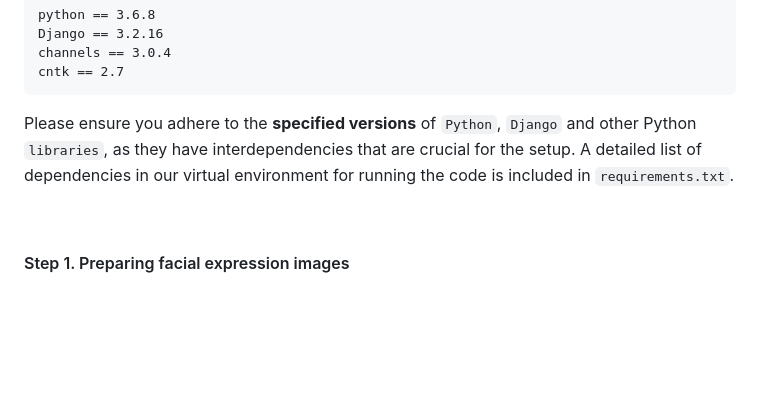
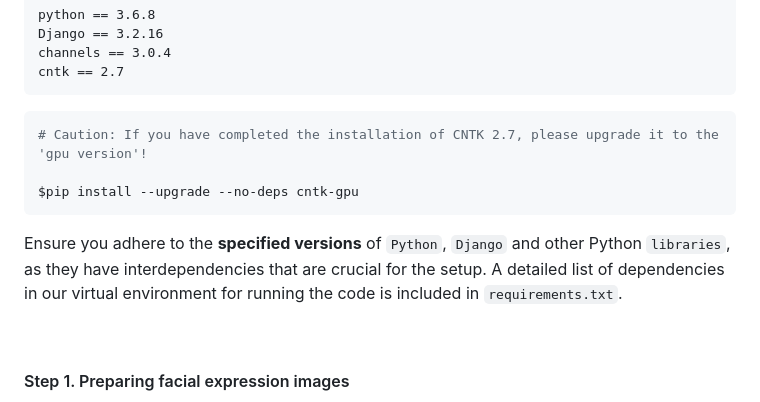
Before and after one commit to diag-dgist/FindtheBot, a Markdown page: README.md, the part around the change. Rendered like a GitHub page; blank space fills up the shorter version.

Commit message:
Update README.md
finalizing the local test section

````diff
--- a/README.md
+++ b/README.md
@@ -42,7 +42,14 @@ Django == 3.2.16
 channels == 3.0.4
 cntk == 2.7
 ```
-Please ensure you adhere to the **specified versions** of `Python`, `Django` and other Python `libraries`, as they have interdependencies that are crucial for the setup. A detailed list of dependencies in our virtual environment for running the code is included in `requirements.txt`.
+
+```python
+# Caution: If you have completed the installation of CNTK 2.7, please upgrade it to the 'gpu version'!
+
+$pip install --upgrade --no-deps cntk-gpu
+```
+
+Ensure you adhere to the **specified versions** of `Python`, `Django` and other Python `libraries`, as they have interdependencies that are crucial for the setup. A detailed list of dependencies in our virtual environment for running the code is included in `requirements.txt`.
 
 <br>
 <h4>Step 1. Preparing facial expression images </h4>
````
